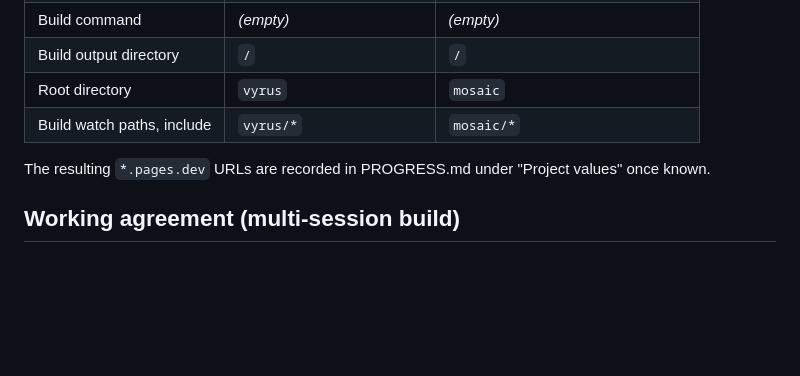
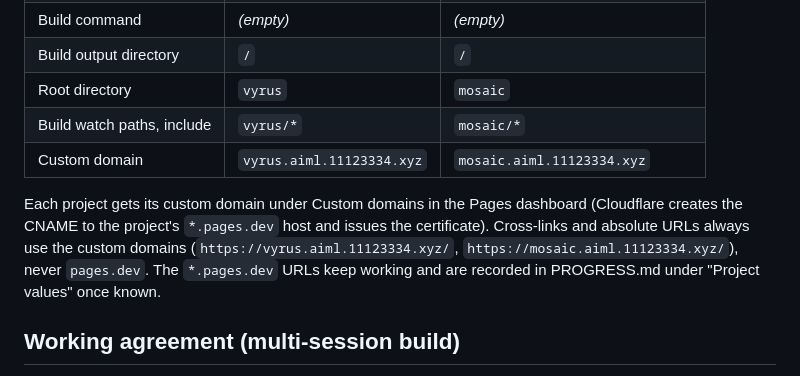
Before and after one commit to notKivon/Vyrus-Mosaic, a Markdown page: CLAUDE.md, the part around the change. GitHub-like rendering; blank space fills up the shorter version.

```diff
--- a/CLAUDE.md
+++ b/CLAUDE.md
@@ -105,8 +105,9 @@ Two Pages projects on the same repo, production branch `main`:
 | Build output directory | `/` | `/` |
 | Root directory | `vyrus` | `mosaic` |
 | Build watch paths, include | `vyrus/*` | `mosaic/*` |
+| Custom domain | `vyrus.aiml.11123334.xyz` | `mosaic.aiml.11123334.xyz` |
 
-The resulting `*.pages.dev` URLs are recorded in PROGRESS.md under "Project values" once known.
+Each project gets its custom domain under Custom domains in the Pages dashboard (Cloudflare creates the CNAME to the project's `*.pages.dev` host and issues the certificate). Cross-links and absolute URLs always use the custom domains (`https://vyrus.aiml.11123334.xyz/`, `https://mosaic.aiml.11123334.xyz/`), never `pages.dev`. The `*.pages.dev` URLs keep working and are recorded in PROGRESS.md under "Project values" once known.
 
 ## Working agreement (multi-session build)
 - Build in the order in PROGRESS.md, one step at a time. The build is split into two sessions; do not start a Session 2 step in Session 1.
```
Also changed, not shown: PROGRESS.md (+4 -2 lines).
